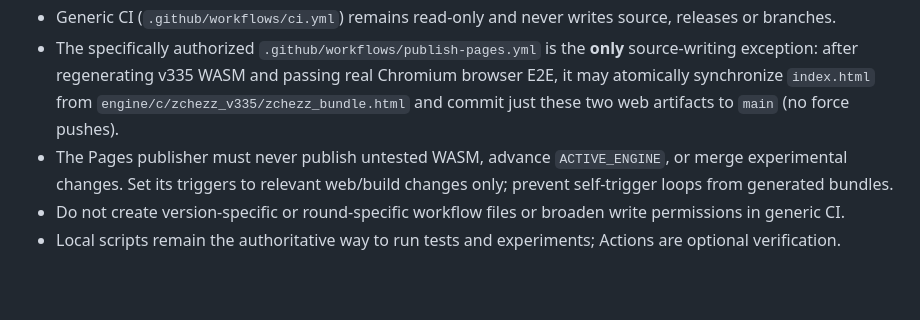
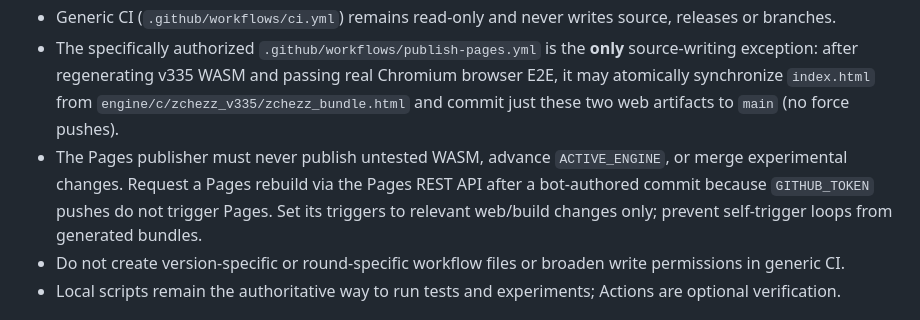
Before and after one commit to gitzambrano/zchezz, a Markdown page: AGENTS.md, the part around the change. Drawn GitHub-style; blank space fills up the shorter version.

Commit message:
Document and enforce explicit GitHub Pages rebuild after safe bot publication

```diff
--- a/AGENTS.md
+++ b/AGENTS.md
@@ -85,7 +85,7 @@
 - Automatic CI may run on `main` and pull requests. Do not trigger broad automatic jobs solely because a branch name starts with a version prefix.
 - Generic CI (`.github/workflows/ci.yml`) remains read-only and never writes source, releases or branches.
 - The specifically authorized `.github/workflows/publish-pages.yml` is the **only** source-writing exception: after regenerating v335 WASM and passing real Chromium browser E2E, it may atomically synchronize `index.html` from `engine/c/zchezz_v335/zchezz_bundle.html` and commit just these two web artifacts to `main` (no force pushes).
-- The Pages publisher must never publish untested WASM, advance `ACTIVE_ENGINE`, or merge experimental changes. Set its triggers to relevant web/build changes only; prevent self-trigger loops from generated bundles.
+- The Pages publisher must never publish untested WASM, advance `ACTIVE_ENGINE`, or merge experimental changes. Request a Pages rebuild via the Pages REST API after a bot-authored commit because `GITHUB_TOKEN` pushes do not trigger Pages. Set its triggers to relevant web/build changes only; prevent self-trigger loops from generated bundles.
 - Do not create version-specific or round-specific workflow files or broaden write permissions in generic CI.
 - Local scripts remain the authoritative way to run tests and experiments; Actions are optional verification.
 
```
